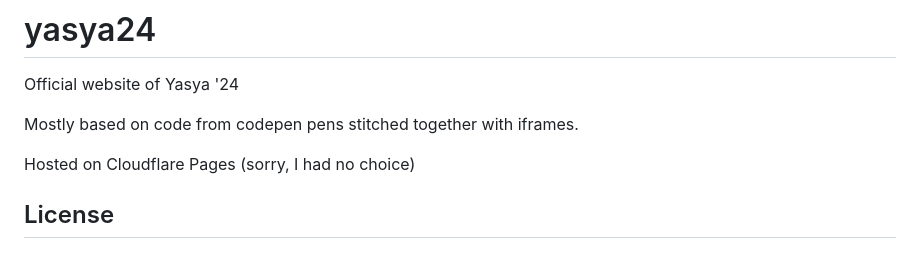
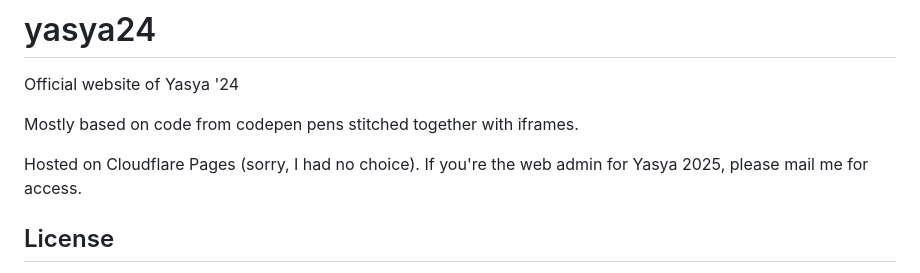
Before and after one commit to libreinator/yasya24, a Markdown page: README.md, the part around the change. Drawn GitHub-style.

Commit message:
added instructions for 2025's web admin

```diff
--- a/README.md
+++ b/README.md
@@ -4,7 +4,7 @@ Official website of Yasya '24
 
 Mostly based on code from codepen pens stitched together with iframes.
 
-Hosted on Cloudflare Pages (sorry, I had no choice)
+Hosted on Cloudflare Pages (sorry, I had no choice). If you're the web admin for Yasya 2025, please mail me for access.
 
 ## License
 
```
